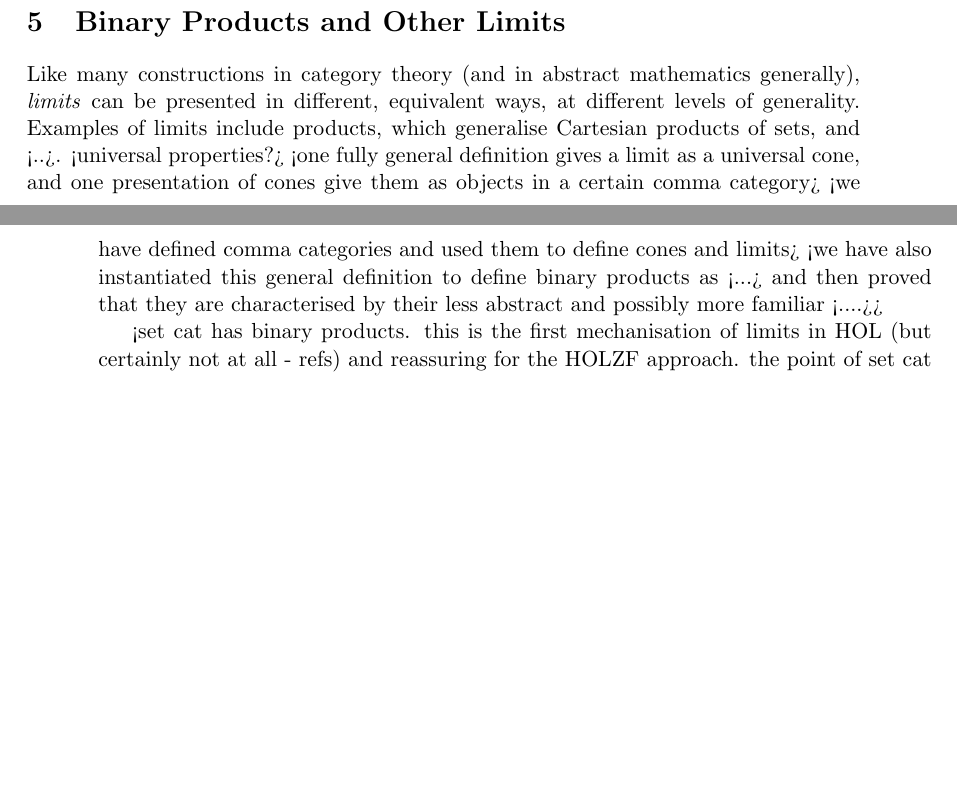
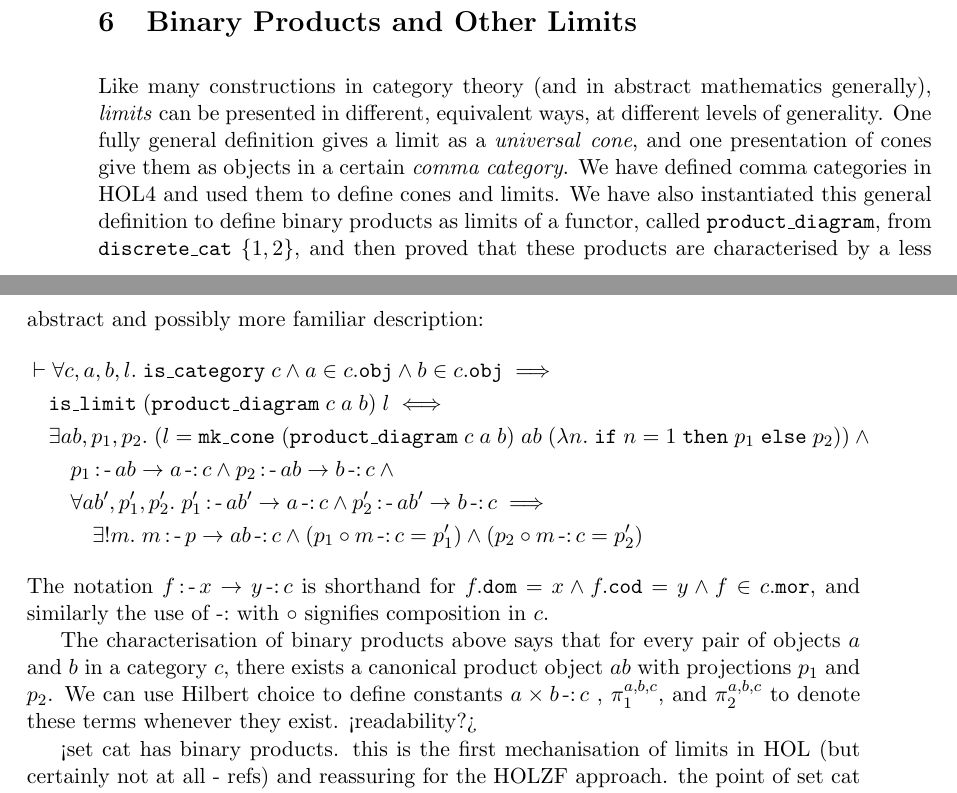
Before and after one commit to xrchz/SetCat, a LaTeX paper (essay.tex): two parts of pages 11 and 12 of 14 before the commit and two parts of pages 12 and 13 of 14 after it, joined at a grey line, cut so that both start at the same text, the shorter picture padded with empty space. Compiled offline with pdfLaTeX.

Commit message:
start sec on limits, move to after yoneda

```diff
--- a/essay.tex
+++ b/essay.tex
@@ -247,13 +247,3 @@ But our definition of $\mathtt{zfrep}$ does not ensure injectivity: there is no
 Indeed by considering $s_1,s_2\in u$ where $u$ is a proper class larger than the collection of all ZFC sets, which is possible when $u:\mathsf{zfset}\;\mathsf{set}\;\mathsf{set}\;\mathsf{set}$, for example, we see that $\mathtt{zfrep}$ could not be injective.
 It is unfortunate, but not important for our later results, that we cannot ensure literal injectivity of $\mathtt{rep\_functor}\;u$ when $u$ is small.
 %}
-\section{Binary Products and Other Limits}%187/250%{
-\label{limits}
-Like many constructions in category theory (and in abstract mathematics generally), \emph{limits} can be presented in different, equivalent ways, at different levels of generality.
-Examples of limits include products, which generalise Cartesian products of sets, and <..>.
-<universal properties?>
-<one fully general definition gives a limit as a universal cone, and one presentation of cones give them as objects in a certain comma category>
-<we have defined comma categories and used them to define cones and limits>
-<we have also instantiated this general definition to define binary products as <...> and then proved that they are characterised by their less abstract and possibly more familiar <....>>
-
-<set cat has binary products. this is the first mechanisation of limits in HOL (but certainly not at all - refs) and reassuring for the HOLZF approach. the point of set cat is that it may be impossible to prove arbitrary ens cats have limits>
@@ -293,6 +279,34 @@ This approach is problematic for at least two reasons: firstly, locally small ca
 
 <discuss the difficulty with injectivity on objects and the tagging solution>
 %}
+\section{Binary Products and Other Limits}%308/250%{
+\label{limits}
+Like many constructions in category theory (and in abstract mathematics generally), \emph{limits} can be presented in different, equivalent ways, at different levels of generality.
+One fully general definition gives a limit as a \emph{universal} \emph{cone}, and one presentation of cones give them as objects in a certain \emph{comma category}.
+We have defined comma categories in HOL4 and used them to define cones and limits.
+We have also instantiated this general definition to define binary products as limits of a functor, called $\mathtt{product\_diagram}$, from $\mathtt{discrete\_cat}\;\{1,2\}$, and then proved that these products are characterised by a less abstract and possibly more familiar description:
+\begin{align*}
+&\vdash\forall{c,a,b,l}.\;\mathtt{is\_category}\;c\land a\in c.\mathtt{obj}\land b \in c.\mathtt{obj}\implies\\
+&\quad\mathtt{is\_limit}\;(\mathtt{product\_diagram}\;c\;a\;b)\;l\iff\\
+&\quad\exists{ab,p_1,p_2}.\;(l = \mathtt{mk\_cone}\;(\mathtt{product\_diagram}\;c\;a\;b)\;ab\;(\lambda{n}.\; \mathtt{if}\;n = 1\;\mathtt{then}\;p_1\;\mathtt{else}\;p_2))\land{}\\
+&\quad\quad p_1\operatorname{\mathtt{:-}}ab \to a\operatorname{\mathtt{-:}}c\land p_2\operatorname{\mathtt{:-}}ab \to b\operatorname{\mathtt{-:}}c\land{}\\
+&\quad\quad\forall{ab',p_1',p_2'}.\;
+p_1'\operatorname{\mathtt{:-}} ab' \to a \operatorname{\mathtt{-:}}c\land
+p_2'\operatorname{\mathtt{:-}} ab' \to b \operatorname{\mathtt{-:}}c\implies\\
+&\quad\quad\quad\exists!{m}.\;
+m\operatorname{\mathtt{:-}}p\to ab\operatorname{\mathtt{-:}}c\land(p_1\circ m\operatorname{\mathtt{-:}}c = p_1')\land(p_2\circ m\operatorname{\mathtt{-:}}c = p_2')
+\end{align*}
+The notation $f\operatorname{\mathtt{:-}}x\to y\operatorname{\mathtt{-:}}c$ is shorthand for $f.\mathtt{dom}=x\land f.\mathtt{cod}=y\land f\in c.\mathtt{mor}$, and similarly the use of $\operatorname{\mathtt{-:}}$ with $\circ$ signifies composition in $c$.
+
+The characterisation of binary products above says that for every pair of objects $a$ and $b$ in a category $c$, there exists a canonical product object $ab$ with projections $p_1$ and $p_2$.
+We can use Hilbert choice to define constants $a\times b\operatorname{\mathtt{-:}}c$ , $\pi_1^{a,b,c}$, and $\pi_2^{a,b,c}$ to denote these terms whenever they exist.
+<readability?>
+
+<set cat has binary products. this is the first mechanisation of limits in HOL (but certainly not at all - refs) and reassuring for the HOLZF approach. the point of set cat is that it may be impossible to prove arbitrary ens cats have limits>
+
+<a few words about the difficulties facing an attempt to work on exponential objects and adjunctions>
+<namely: many equivalent formulations, but most of them would involve constructions that we can't make to be fully general>
+%}
 \section{Conclusions}%38/400%{
 <summary of issues facing mechanisations>
 <related work in other systems esp. that can solve major foundational problems>
```
Also changed, not shown: essay.tex (12 more changed lines).
